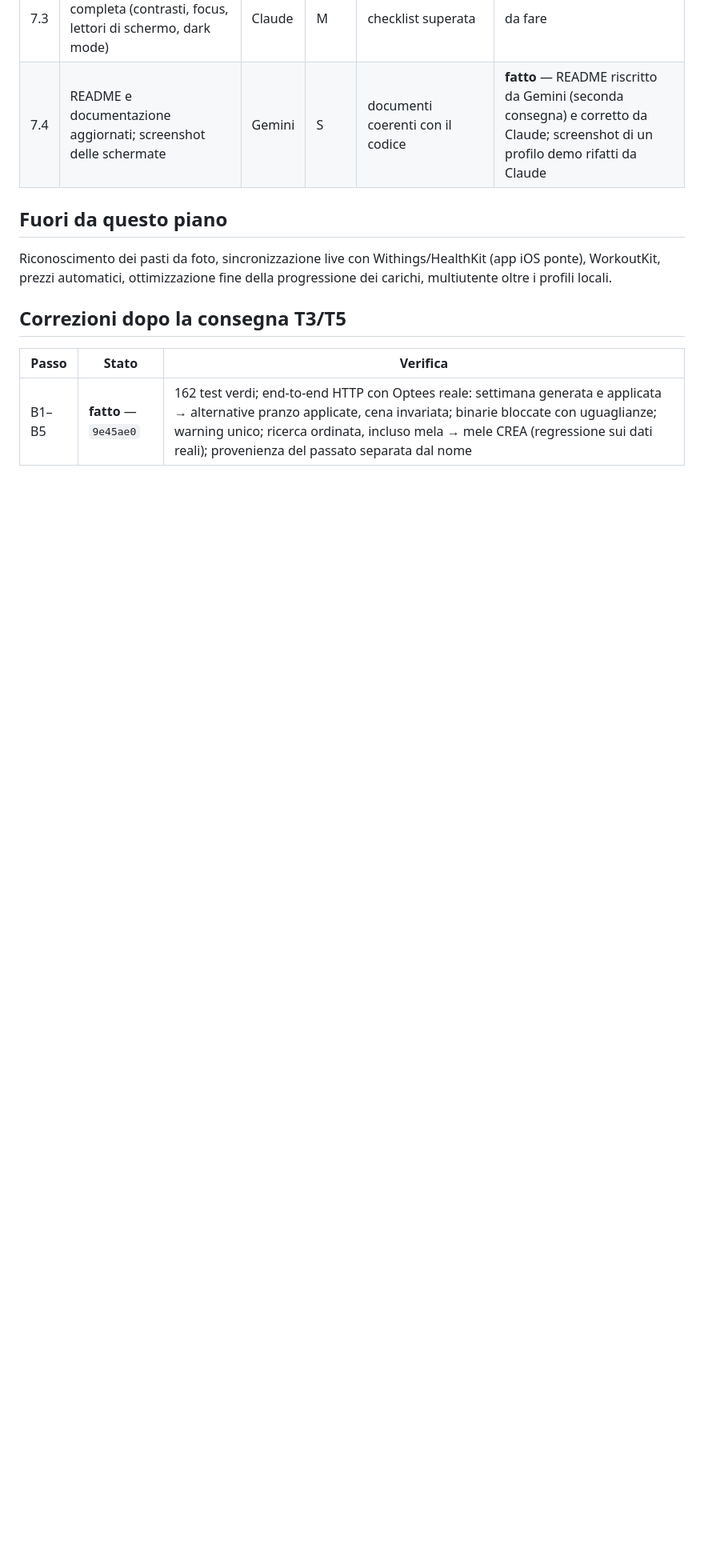
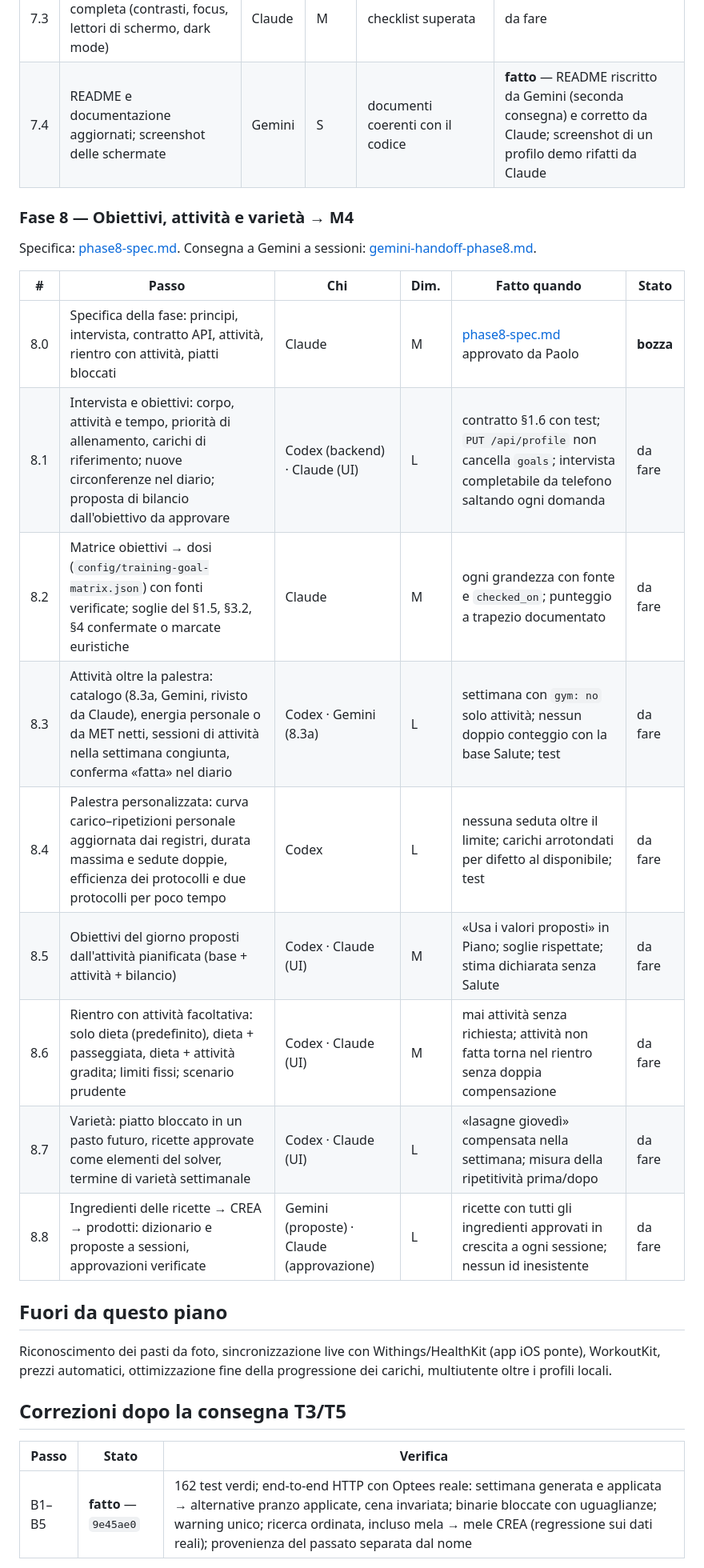
Before and after one commit to Pablo-gitub/optees-diet-lab, a Markdown page: docs/development-plan.md, the part around one of its changes. Shown at 80% size. Drawn GitHub-style; blank space fills up the shorter version.

```diff
--- a/docs/development-plan.md
+++ b/docs/development-plan.md
@@ -141,6 +148,22 @@ Consegna preparata per i passi 0.3–0.5: [prompt per Gemini](gemini-handoff-pha
 | 7.3 | Accessibilità e QA mobile completa (contrasti, focus, lettori di schermo, dark mode) | Claude | M | checklist superata | da fare |
 | 7.4 | README e documentazione aggiornati; screenshot delle schermate | Gemini | S | documenti coerenti con il codice | **fatto** — README riscritto da Gemini (seconda consegna) e corretto da Claude; screenshot di un profilo demo rifatti da Claude |
 
+### Fase 8 — Obiettivi, attività e varietà → **M4**
+
+Specifica: [phase8-spec.md](phase8-spec.md). Consegna a Gemini a sessioni: [gemini-handoff-phase8.md](gemini-handoff-phase8.md).
+
+| # | Passo | Chi | Dim. | Fatto quando | Stato |
+|---|---|---|---|---|---|
+| 8.0 | Specifica della fase: principi, intervista, contratto API, attività, rientro con attività, piatti bloccati | Claude | M | [phase8-spec.md](phase8-spec.md) approvato da Paolo | **bozza** |
+| 8.1 | Intervista e obiettivi: corpo, attività e tempo, priorità di allenamento, carichi di riferimento; nuove circonferenze nel diario; proposta di bilancio dall'obiettivo da approvare | Codex (backend) · Claude (UI) | L | contratto §1.6 con test; `PUT /api/profile` non cancella `goals`; intervista completabile da telefono saltando ogni domanda | da fare |
+| 8.2 | Matrice obiettivi → dosi (`config/training-goal-matrix.json`) con fonti verificate; soglie del §1.5, §3.2, §4 confermate o marcate euristiche | Claude | M | ogni grandezza con fonte e `checked_on`; punteggio a trapezio documentato | da fare |
+| 8.3 | Attività oltre la palestra: catalogo (8.3a, Gemini, rivisto da Claude), energia personale o da MET netti, sessioni di attività nella settimana congiunta, conferma «fatta» nel diario | Codex · Gemini (8.3a) | L | settimana con `gym: no` solo attività; nessun doppio conteggio con la base Salute; test | da fare |
+| 8.4 | Palestra personalizzata: curva carico–ripetizioni personale aggiornata dai registri, durata massima e sedute doppie, efficienza dei protocolli e due protocolli per poco tempo | Codex | L | nessuna seduta oltre il limite; carichi arrotondati per difetto al disponibile; test | da fare |
+| 8.5 | Obiettivi del giorno proposti dall'attività pianificata (base + attività + bilancio) | Codex · Claude (UI) | M | «Usa i valori proposti» in Piano; soglie rispettate; stima dichiarata senza Salute | da fare |
+| 8.6 | Rientro con attività facoltativa: solo dieta (predefinito), dieta + passeggiata, dieta + attività gradita; limiti fissi; scenario prudente | Codex · Claude (UI) | M | mai attività senza richiesta; attività non fatta torna nel rientro senza doppia compensazione | da fare |
+| 8.7 | Varietà: piatto bloccato in un pasto futuro, ricette approvate come elementi del solver, termine di varietà settimanale | Codex · Claude (UI) | L | «lasagne giovedì» compensata nella settimana; misura della ripetitività prima/dopo | da fare |
+| 8.8 | Ingredienti delle ricette → CREA → prodotti: dizionario e proposte a sessioni, approvazioni verificate | Gemini (proposte) · Claude (approvazione) | L | ricette con tutti gli ingredienti approvati in crescita a ogni sessione; nessun id inesistente | da fare |
+
 ## Fuori da questo piano
 
 Riconoscimento dei pasti da foto, sincronizzazione live con Withings/HealthKit (app iOS ponte), WorkoutKit, prezzi automatici, ottimizzazione fine della progressione dei carichi, multiutente oltre i profili locali.
```
Also changed, not shown: other parts of docs/development-plan.md (+7 -0 lines), docs/gemini-handoff-phase8.md (added, +94 -0 lines), docs/phase8-spec.md (added, +254 -0 lines).
